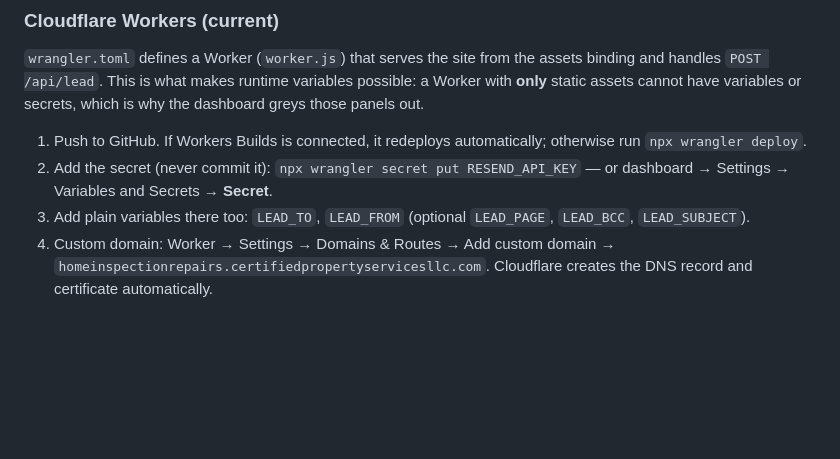
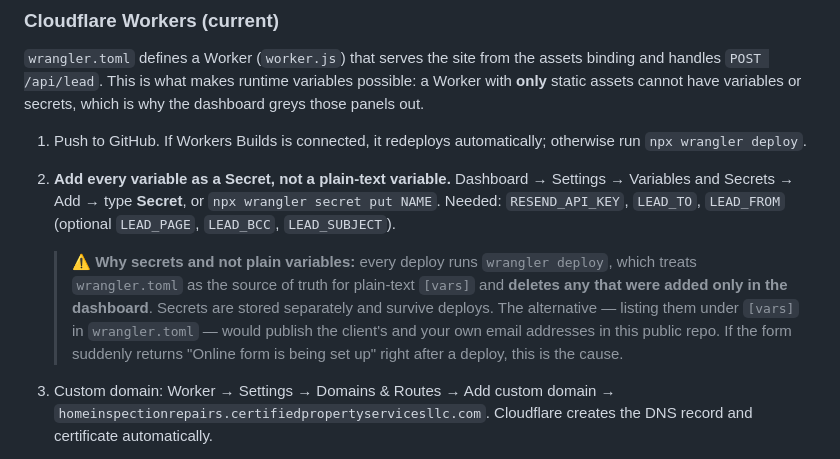
Before and after one commit to technopho/CertifiedProperty-Home-Inspection-Repair, a Markdown page: README.md, the part around the change. Drawn GitHub-style; blank space fills up the shorter version.

Commit message:
docs: warn that dashboard plain-text vars are wiped by wrangler deploy
Set LEAD_TO/LEAD_FROM as Cloudflare secrets so they survive Workers
Builds deploys, and to keep email addresses out of this public repo.

Co-Authored-By: Claude Opus 5 <noreply@anthropic.com>

```diff
--- a/README.md
+++ b/README.md
@@ -125,11 +125,19 @@ or secrets, which is why the dashboard greys those panels out.
 
 1. Push to GitHub. If Workers Builds is connected, it redeploys automatically;
    otherwise run `npx wrangler deploy`.
-2. Add the secret (never commit it):
-   `npx wrangler secret put RESEND_API_KEY` — or dashboard →
-   Settings → Variables and Secrets → **Secret**.
-3. Add plain variables there too: `LEAD_TO`, `LEAD_FROM`
-   (optional `LEAD_PAGE`, `LEAD_BCC`, `LEAD_SUBJECT`).
+2. **Add every variable as a Secret, not a plain-text variable.**
+   Dashboard → Settings → Variables and Secrets → Add → type **Secret**,
+   or `npx wrangler secret put NAME`. Needed: `RESEND_API_KEY`, `LEAD_TO`,
+   `LEAD_FROM` (optional `LEAD_PAGE`, `LEAD_BCC`, `LEAD_SUBJECT`).
+
+   > ⚠️ **Why secrets and not plain variables:** every deploy runs
+   > `wrangler deploy`, which treats `wrangler.toml` as the source of truth
+   > for plain-text `[vars]` and **deletes any that were added only in the
+   > dashboard**. Secrets are stored separately and survive deploys. The
+   > alternative — listing them under `[vars]` in `wrangler.toml` — would
+   > publish the client's and your own email addresses in this public repo.
+   > If the form suddenly returns "Online form is being set up" right after
+   > a deploy, this is the cause.
 4. Custom domain: Worker → Settings → Domains & Routes → Add custom domain →
    `homeinspectionrepairs.certifiedpropertyservicesllc.com`. Cloudflare creates
    the DNS record and certificate automatically.
```
